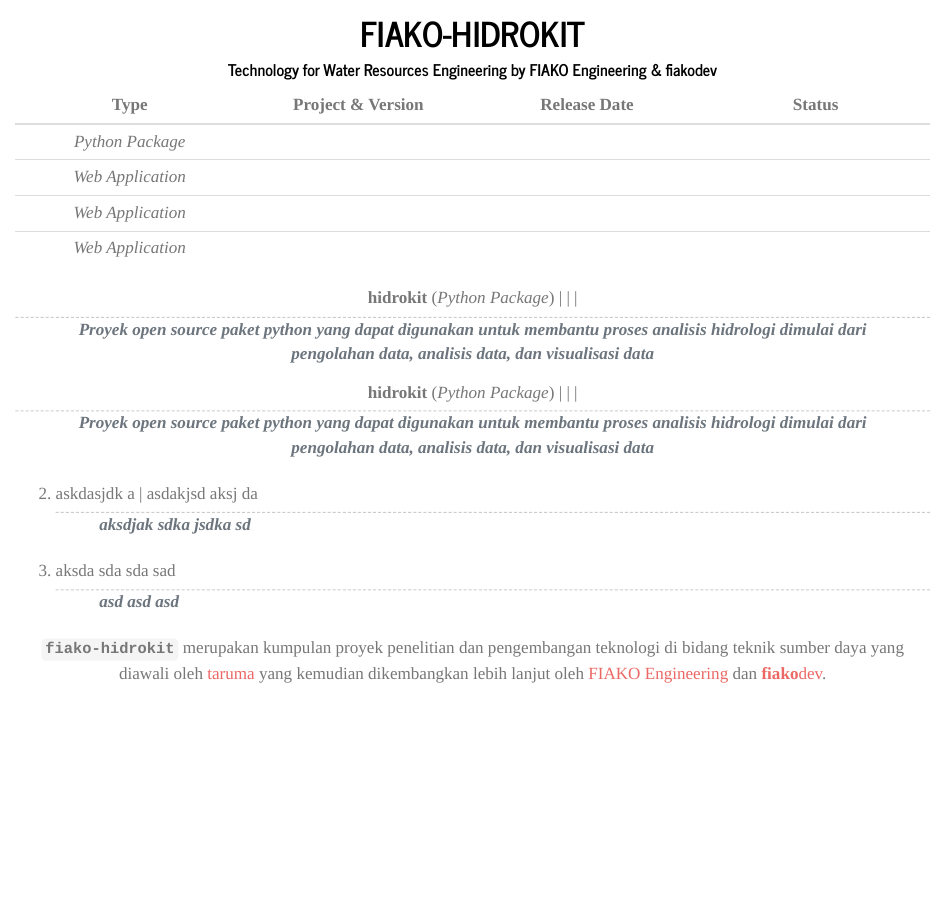
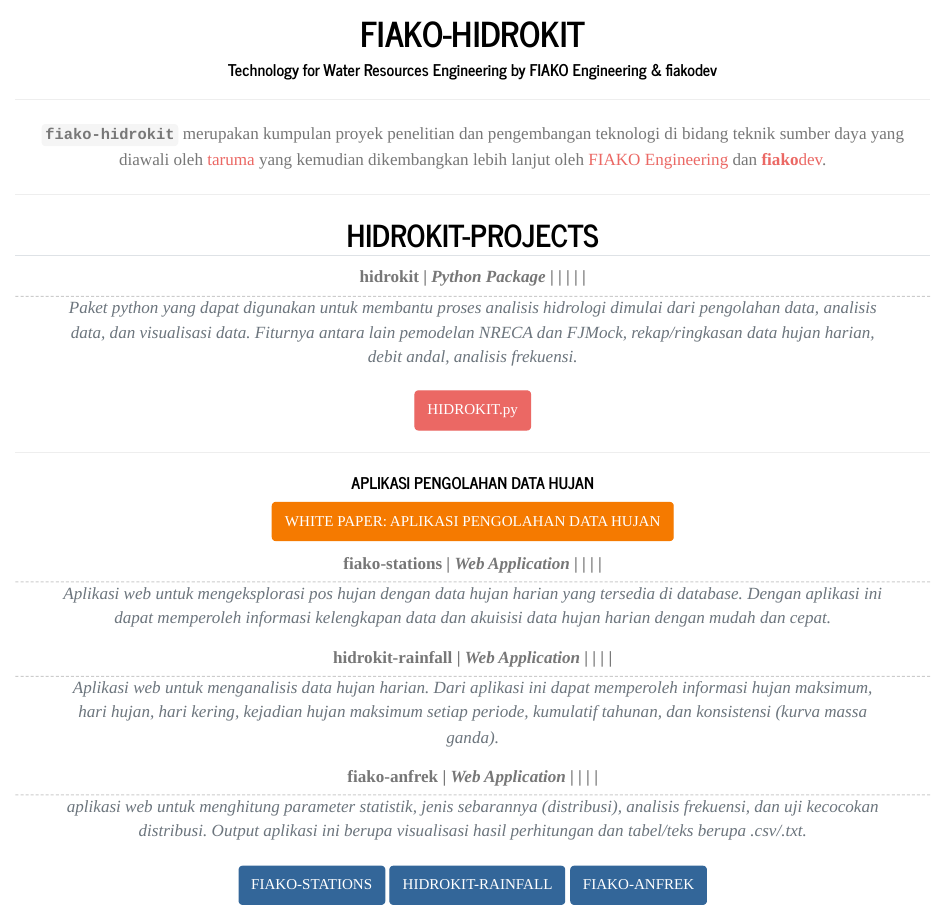
Before and after one commit to fiakoengineering/manual, a Quarto document (hidrokit/index.qmd): the page in a window 1100 px wide, from 280 px down. Rendered offline with R 4.5, knitr and Pandoc in place of Quarto, with nearby package versions; badge pictures from the web are left out.

Commit message:
update homepage

```diff
--- a/hidrokit/hidrokit-styles.css
+++ b/hidrokit/hidrokit-styles.css
@@ -6,15 +6,11 @@
     /* margin-bottom: 3px; */
 }
 
-dt {
-    font-weight: lighter;
-}
-
 dd {
     color: #6c757d !important;
     padding-left: 5%;
     padding-right: 5%;
     font-style: italic;
-    font-weight: 600;
+    font-weight: 400;
     margin-bottom: 15px;
 }
--- a/hidrokit/index.qmd
+++ b/hidrokit/index.qmd
@@ -20,38 +20,42 @@
 
 ::: {.text-center}
 
-![](https://img.shields.io/badge/license-MIT-yellow)
+---
+
+**`fiako-hidrokit`** merupakan kumpulan proyek penelitian dan pengembangan teknologi di bidang teknik sumber daya yang diawali oleh [taruma](https://github.com/taruma) yang kemudian dikembangkan lebih lanjut oleh [FIAKO Engineering](https://fiako.engineering) dan [**fiako**dev](https://dev.fiako.engineering).
+
+---
 
 :::
 
-::: {.text-center .px-5}
-
-Type | Project & Version | Release Date | Status
-:-: | :-: | :-: | :-:
-_Python Package_ |  |  |
-_Web Application_ | ![](https://img.shields.io/github/v/release/fiakoenjiniring/demo-stations?color=informational&label=demo-stations&labelColor=blueviolet&logo=Plotly&style=flat-square) | ![](https://img.shields.io/github/release-date/fiakoenjiniring/demo-stations?color=black&label=release&labelColor=brown&logo=Plotly&logoColor=white) | ![](https://img.shields.io/badge/status-maintenance-brown)
-_Web Application_ | ![](https://img.shields.io/github/v/release/fiakoenjiniring/rainfall?color=informational&label=rainfall&labelColor=blueviolet&logo=Plotly&style=flat-square) | ![](https://img.shields.io/github/release-date/fiakoenjiniring/rainfall?color=black&label=release&labelColor=brown&logo=Plotly&logoColor=white) | ![](https://img.shields.io/badge/status-maintenance-brown)
-_Web Application_ | ![](https://img.shields.io/github/v/release/fiakoenjiniring/anfrek?color=informational&label=anfrek&labelColor=blueviolet&logo=Plotly&style=flat-square) | ![](https://img.shields.io/github/release-date/fiakoenjiniring/anfrek?color=black&label=release&labelColor=brown&logo=Plotly&logoColor=white) | ![](https://img.shields.io/badge/status-maintenance-brown)
-:::
-
-
 ::: {.text-center}
 
-**hidrokit** (_Python Package_) | ![](https://img.shields.io/github/v/release/hidrokit/hidrokit?color=blue&label=hidrokit.py&labelColor=navy&logo=Python&style=flat-square) | ![](https://img.shields.io/github/release-date/hidrokit/hidrokit?color=black&label=release&labelColor=brown&logo=Python&logoColor=white) | ![](https://img.shields.io/badge/status-maintenance-brown)
-: Proyek open source paket python yang dapat digunakan untuk membantu proses analisis hidrologi dimulai dari pengolahan data, analisis data, dan visualisasi data
+## HIDROKIT-PROJECTS
 
-**hidrokit** (_Python Package_) | ![](https://img.shields.io/github/v/release/hidrokit/hidrokit?color=blue&label=hidrokit.py&labelColor=navy&logo=Python&style=flat-square) | ![](https://img.shields.io/github/release-date/hidrokit/hidrokit?color=black&label=release&labelColor=brown&logo=Python&logoColor=white) | ![](https://img.shields.io/badge/status-maintenance-brown)
-: Proyek open source paket python yang dapat digunakan untuk membantu proses analisis hidrologi dimulai dari pengolahan data, analisis data, dan visualisasi data
+**hidrokit** | _Python Package_ | ![](https://img.shields.io/pypi/v/hidrokit.svg?logo=pypi) | ![](https://img.shields.io/github/v/release/hidrokit/hidrokit?color=blue&label=hidrokit.py&labelColor=navy&logo=Python&style=flat-square) | ![](https://img.shields.io/github/release-date/hidrokit/hidrokit?color=black&label=release&labelColor=brown&logo=Python&logoColor=white) | ![](https://img.shields.io/github/license/hidrokit/hidrokit) | ![](https://img.shields.io/badge/status-maintenance-brown)
+: Paket python yang dapat digunakan untuk membantu proses analisis hidrologi dimulai dari pengolahan data, analisis data, dan visualisasi data. Fiturnya antara lain pemodelan NRECA dan FJMock, rekap/ringkasan data hujan harian, debit andal, analisis frekuensi.
+
+[<button type="button" class="btn btn-primary m-1">HIDROKIT.py</button>](https://github.com/hidrokit/hidrokit)
+
+---
+
+##### APLIKASI PENGOLAHAN DATA HUJAN
+
+[<button type="button" class="btn btn-danger m-1">WHITE PAPER: APLIKASI PENGOLAHAN DATA HUJAN</button>](/webapps/webapps-rainfall.qmd)
+
+**fiako-stations** | _Web Application_ | ![](https://img.shields.io/github/v/release/fiakoenjiniring/demo-stations?color=informational&label=demo-stations&labelColor=blueviolet&logo=Plotly&style=flat-square) | ![](https://img.shields.io/github/release-date/fiakoenjiniring/demo-stations?color=black&label=release&labelColor=brown&logo=Plotly&logoColor=white) | ![](https://img.shields.io/github/license/fiakoenjiniring/demo-stations) | ![](https://img.shields.io/badge/status-maintenance-brown)
+: Aplikasi web untuk mengeksplorasi pos hujan dengan data hujan harian yang tersedia di _database_. Dengan aplikasi ini dapat memperoleh informasi kelengkapan data dan akuisisi data hujan harian dengan mudah dan cepat.
+
+**hidrokit-rainfall** | _Web Application_ | ![](https://img.shields.io/github/v/release/fiakoenjiniring/rainfall?color=informational&label=rainfall&labelColor=blueviolet&logo=Plotly&style=flat-square) | ![](https://img.shields.io/github/release-date/fiakoenjiniring/rainfall?color=black&label=release&labelColor=brown&logo=Plotly&logoColor=white) | ![](https://img.shields.io/github/license/fiakoenjiniring/rainfall) | ![](https://img.shields.io/badge/status-maintenance-brown)
+: Aplikasi web untuk menganalisis data hujan harian. Dari aplikasi ini dapat memperoleh informasi hujan maksimum, hari hujan, hari kering, kejadian hujan maksimum setiap periode, kumulatif tahunan, dan konsistensi (kurva massa ganda).
+
+**fiako-anfrek** | _Web Application_ | ![](https://img.shields.io/github/v/release/fiakoenjiniring/anfrek?color=informational&label=anfrek&labelColor=blueviolet&logo=Plotly&style=flat-square) | ![](https://img.shields.io/github/release-date/fiakoenjiniring/anfrek?color=black&label=release&labelColor=brown&logo=Plotly&logoColor=white) | ![](https://img.shields.io/github/license/fiakoenjiniring/anfrek) | ![](https://img.shields.io/badge/status-maintenance-brown)
+:  aplikasi web untuk menghitung parameter statistik, jenis sebarannya (distribusi), analisis frekuensi, dan uji kecocokan distribusi. Output aplikasi ini berupa visualisasi hasil perhitungan dan tabel/teks berupa .csv/.txt.
+
+[<button type="button" class="btn btn-info m-1">FIAKO-STATIONS</button>](https://github.com/fiakoenjiniring/demo-stations)
+[<button type="button" class="btn btn-info m-1">HIDROKIT-RAINFALL</button>](https://github.com/fiakoenjiniring/rainfall)
+[<button type="button" class="btn btn-info m-1">FIAKO-ANFREK</button>](https://github.com/fiakoenjiniring/anfrek)
+
+---
 
 :::
-
-2. askdasjdk a | asdakjsd aksj da
-: aksdjak sdka jsdka sd
-
-
-10. aksda sda sda sad
-: asd asd asd
-
-::: {.text-center}
-**`fiako-hidrokit`** merupakan kumpulan proyek penelitian dan pengembangan teknologi di bidang teknik sumber daya yang diawali oleh [taruma](https://github.com/taruma) yang kemudian dikembangkan lebih lanjut oleh [FIAKO Engineering](https://fiako.engineering) dan [**fiako**dev](https://dev.fiako.engineering).
-:::
```
